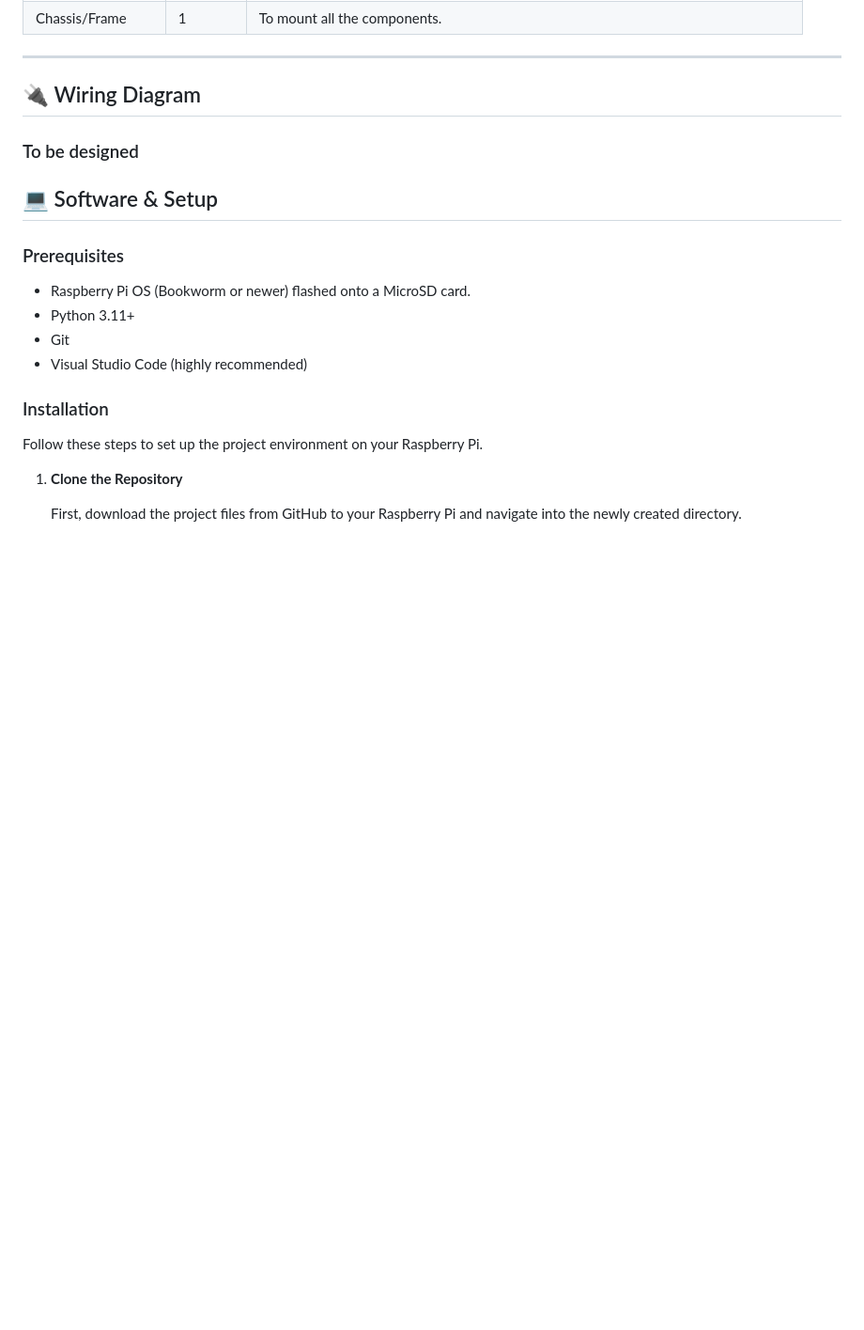
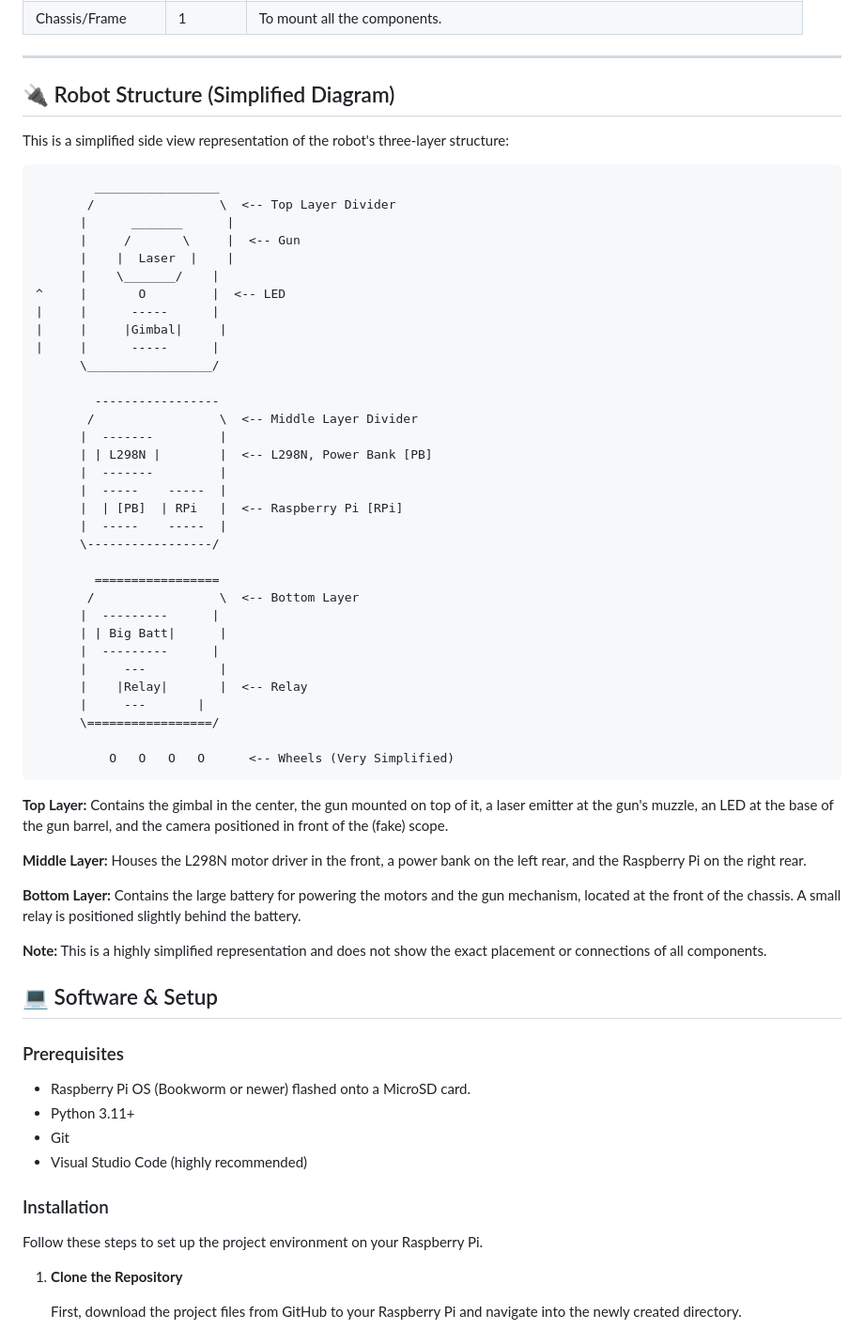
Before and after one commit to frankluyf/mini-tank-by-raspberry-pi, a Markdown page: README.md, the part around the change. Shown: that part at 94% size. GitHub-like rendering; blank space fills up the shorter version.

```diff
--- a/README.md
+++ b/README.md
@@ -42,9 +42,54 @@ Control is handled via a self-hosted web interface, allowing any device on the s
 
 ---
 
-## 🔌 Wiring Diagram
+## 🔌 Robot Structure (Simplified Diagram)
 
-### To be designed
+This is a simplified side view representation of the robot's three-layer structure:
+
+<pre>
+        _________________
+       /                 \  &lt;-- Top Layer Divider
+      |      _______      |
+      |     /       \     |  &lt;-- Gun
+      |    |  Laser  |    |
+      |    \_______/    |
+^     |       O         |  &lt;-- LED
+|     |      -----      |
+|     |     |Gimbal|     |
+|     |      -----      |
+      \_________________/
+
+        -----------------
+       /                 \  &lt;-- Middle Layer Divider
+      |  -------         |
+      | | L298N |        |  &lt;-- L298N, Power Bank [PB]
+      |  -------         |
+      |  -----    -----  |
+      |  | [PB]  | RPi   |  &lt;-- Raspberry Pi [RPi]
+      |  -----    -----  |
+      \-----------------/
+
+        =================
+       /                 \  &lt;-- Bottom Layer
+      |  ---------      |
+      | | Big Batt|      |
+      |  ---------      |
+      |     ---          |
+      |    |Relay|       |  &lt;-- Relay
+      |     ---       |
+      \=================/
+
+          O   O   O   O      &lt;-- Wheels (Very Simplified)
+</pre>
+
+**Top Layer:** Contains the gimbal in the center, the gun mounted on top of it, a laser emitter at the gun's muzzle, an LED at the base of the gun barrel, and the camera positioned in front of the (fake) scope.
+
+**Middle Layer:** Houses the L298N motor driver in the front, a power bank on the left rear, and the Raspberry Pi on the right rear.
+
+**Bottom Layer:** Contains the large battery for powering the motors and the gun mechanism, located at the front of the chassis. A small relay is positioned slightly behind the battery.
+
+**Note:** This is a highly simplified representation and does not show the exact placement or connections of all components.
+
 
 ## 💻 Software & Setup
 
```
